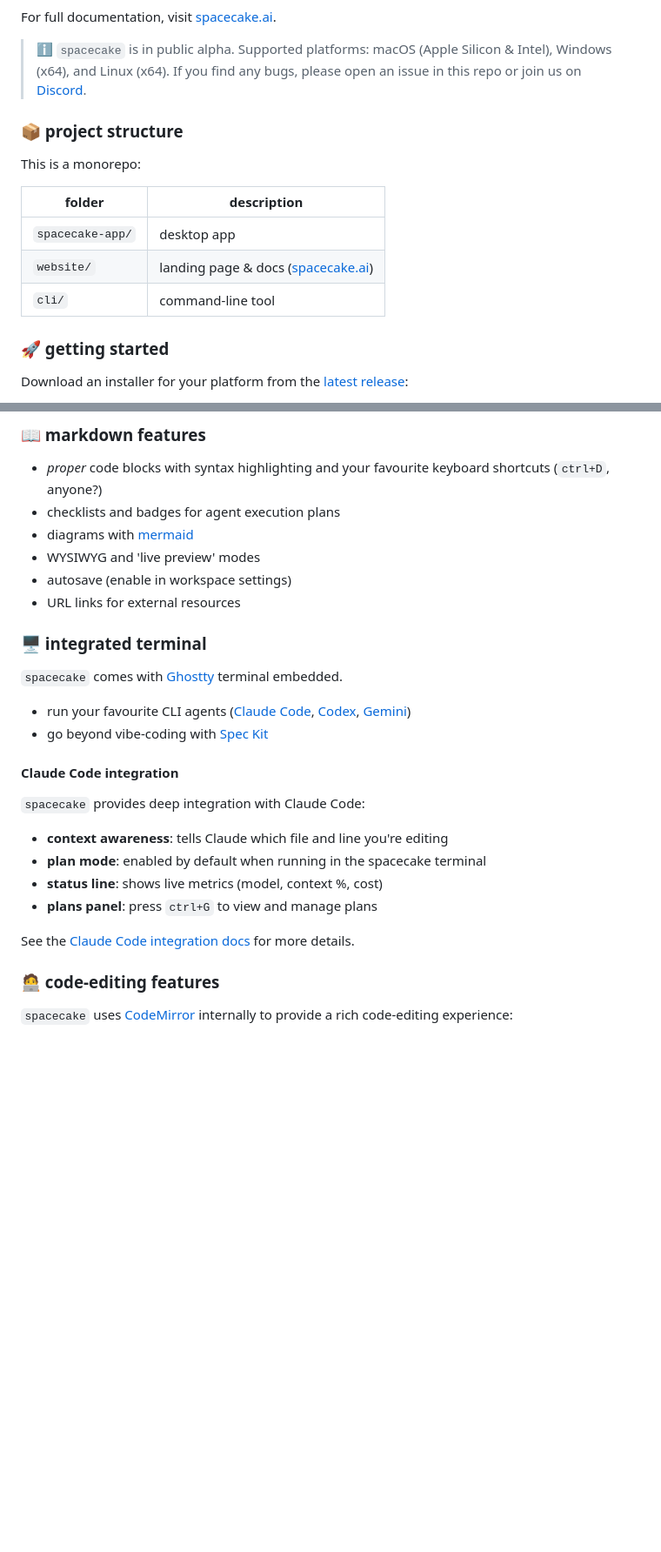
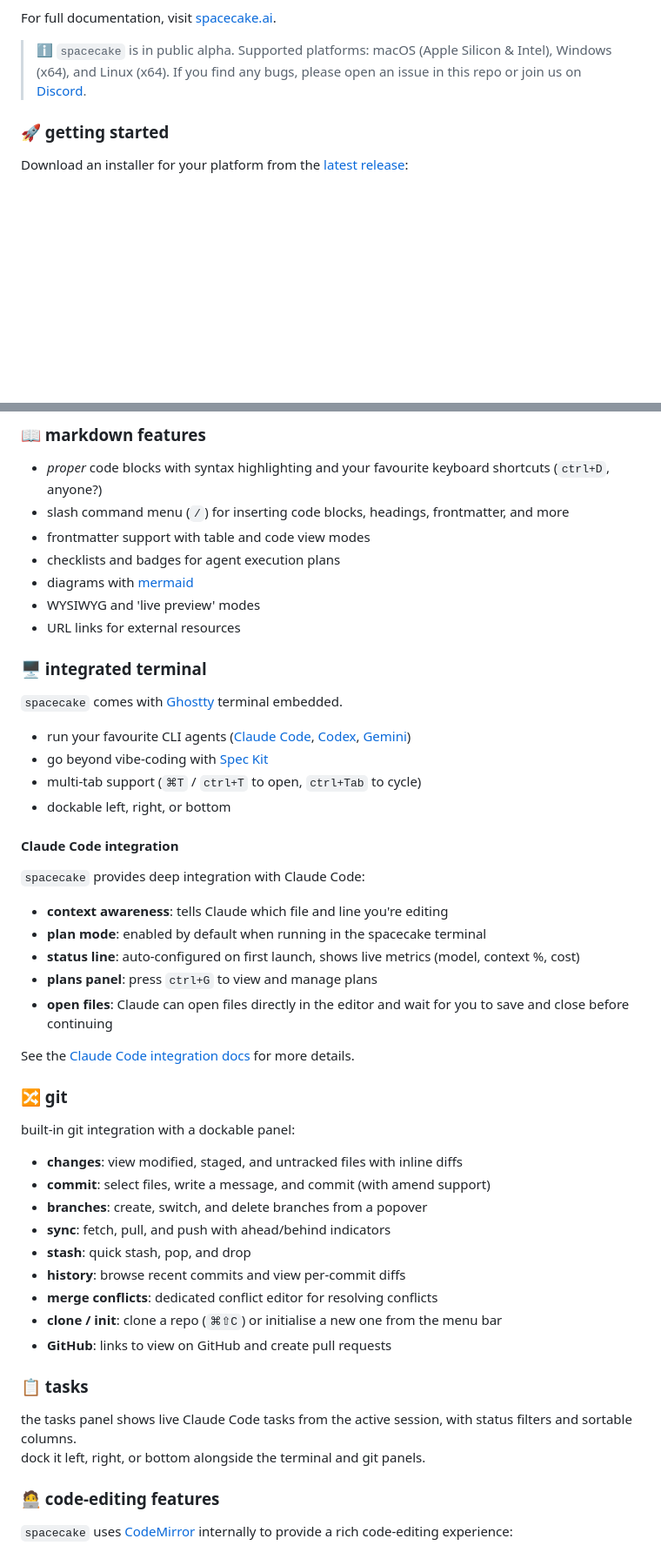
Before and after one commit to spacecake-labs/spacecake, a Markdown page: README.md, 2 parts joined by grey strips. Shown at 87% size. GitHub-like rendering; blank space fills up the shorter version.

Commit message:
chore: update readme

```diff
--- a/README.md
+++ b/README.md
@@ -8,16 +8,6 @@ For full documentation, visit [spacecake.ai](https://www.spacecake.ai/getting-st
 
 > ℹ️ `spacecake` is in public alpha. Supported platforms: macOS (Apple Silicon & Intel), Windows (x64), and Linux (x64).
 > If you find any bugs, please open an issue in this repo or join us on [Discord](https://discord.com/invite/CwFnxfkGHB).
-
-### 📦 project structure
-
-This is a monorepo:
-
-| folder | description |
-| --- | --- |
-| `spacecake-app/` | desktop app |
-| `website/` | landing page & docs ([spacecake.ai](https://www.spacecake.ai/)) |
-| `cli/` | command-line tool |
 
 ### 🚀 getting started
 
@@ -58,10 +26,11 @@ See the [full keyboard shortcuts list](https://www.spacecake.ai/getting-started#
 ### 📖 markdown features
 
 - *proper* code blocks with syntax highlighting and your favourite keyboard shortcuts (`ctrl+D`, anyone?)
+- slash command menu (`/`) for inserting code blocks, headings, frontmatter, and more
+- frontmatter support with table and code view modes
 - checklists and badges for agent execution plans
 - diagrams with [mermaid](https://mermaid.js.org/)
 - WYSIWYG and 'live preview' modes
-- autosave (enable in workspace settings)
 - URL links for external resources
 
 ### 🖥️ integrated terminal
@@ -70,6 +39,8 @@ See the [full keyboard shortcuts list](https://www.spacecake.ai/getting-started#
 
 - run your favourite CLI agents ([Claude Code](https://github.com/anthropics/claude-code), [Codex](https://github.com/openai/codex), [Gemini](https://github.com/google-gemini/gemini-cli))
 - go beyond vibe-coding with [Spec Kit](https://github.com/github/spec-kit)
+- multi-tab support (`⌘T` / `ctrl+T` to open, `ctrl+Tab` to cycle)
+- dockable left, right, or bottom
 
 #### Claude Code integration
 
@@ -77,10 +48,30 @@ See the [full keyboard shortcuts list](https://www.spacecake.ai/getting-started#
 
 - **context awareness**: tells Claude which file and line you're editing
 - **plan mode**: enabled by default when running in the spacecake terminal
-- **status line**: shows live metrics (model, context %, cost)
+- **status line**: auto-configured on first launch, shows live metrics (model, context %, cost)
 - **plans panel**: press `ctrl+G` to view and manage plans
+- **open files**: Claude can open files directly in the editor and wait for you to save and close before continuing
 
 See the [Claude Code integration docs](https://www.spacecake.ai/getting-started#claude-code) for more details.
+
+### 🔀 git
+
+built-in git integration with a dockable panel:
+
+- **changes**: view modified, staged, and untracked files with inline diffs
+- **commit**: select files, write a message, and commit (with amend support)
+- **branches**: create, switch, and delete branches from a popover
+- **sync**: fetch, pull, and push with ahead/behind indicators
+- **stash**: quick stash, pop, and drop
+- **history**: browse recent commits and view per-commit diffs
+- **merge conflicts**: dedicated conflict editor for resolving conflicts
+- **clone / init**: clone a repo (`⌘⇧C`) or initialise a new one from the menu bar
+- **GitHub**: links to view on GitHub and create pull requests
+
+### 📋 tasks
+
+the tasks panel shows live Claude Code tasks from the active session, with status filters and sortable columns.
+dock it left, right, or bottom alongside the terminal and git panels.
 
 ### 🧑‍💻 code-editing features
 
```
Also changed, not shown: other parts of README.md (+50 -22 lines).
